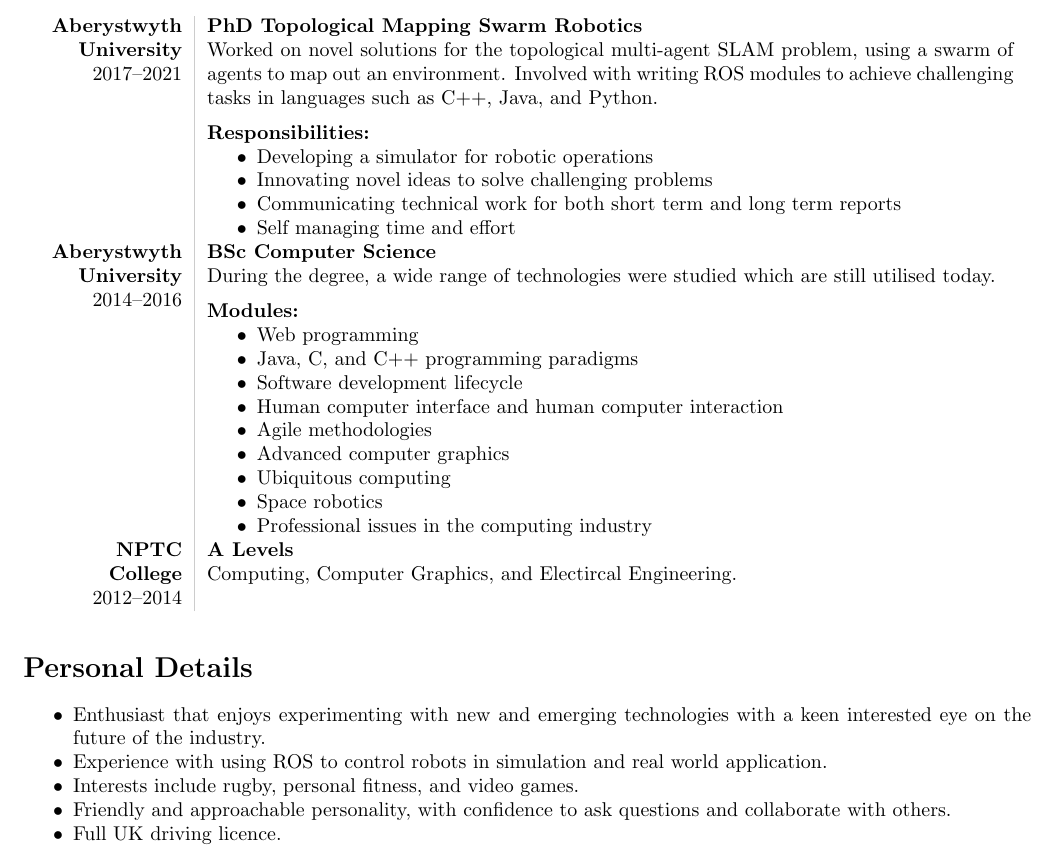
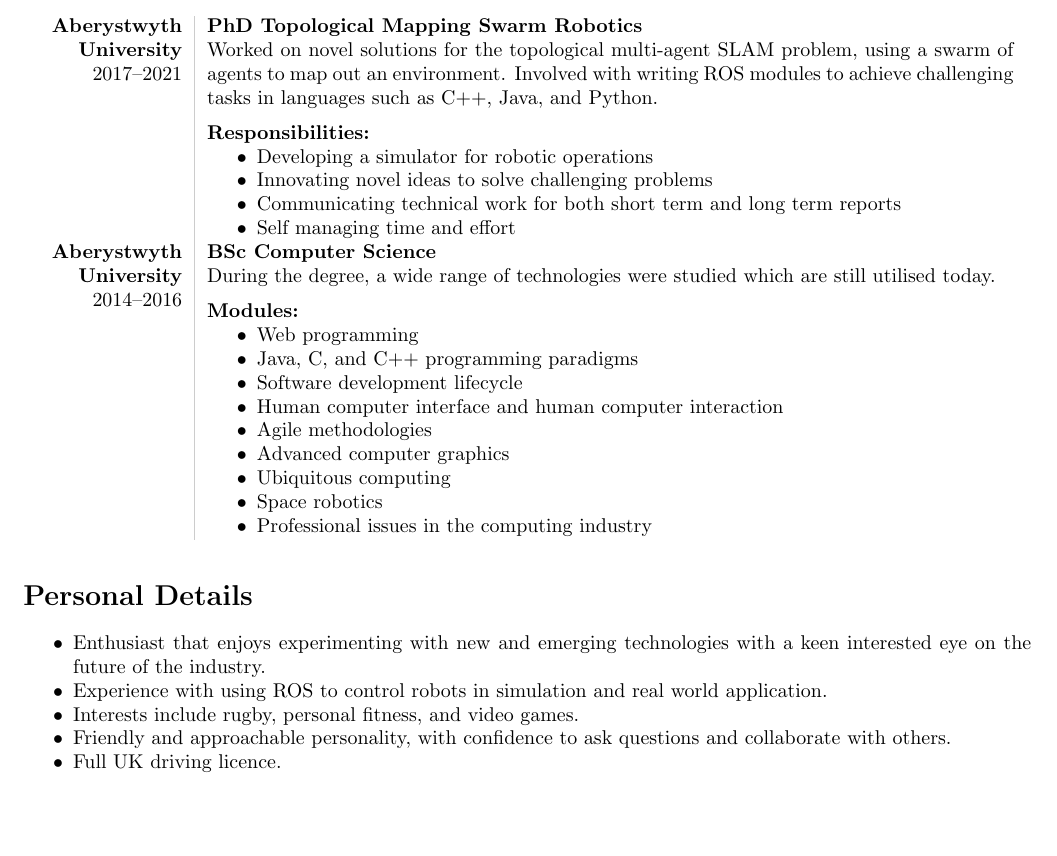
Before and after one commit to RhydianJenkins/CV, a LaTeX CV (cv.tex): part of page 2 of 2, cut so that both start at the same text, the shorter picture padded with empty space. Compiled offline with pdfLaTeX.

Commit message:
A levels removed

```diff
--- a/cv.tex
+++ b/cv.tex
@@ -155,12 +155,6 @@ During the degree, a wide range of technologies were studied which are still uti
 \end{itemize}
 \\
 
-% A Levels
-{\bf NPTC College}\\
-2012--2014\\
-&{\bf A Levels}\newline
-Computing, Computer Graphics, and Electircal Engineering.
-
 \end{longtable}
 
 % personal details
```
